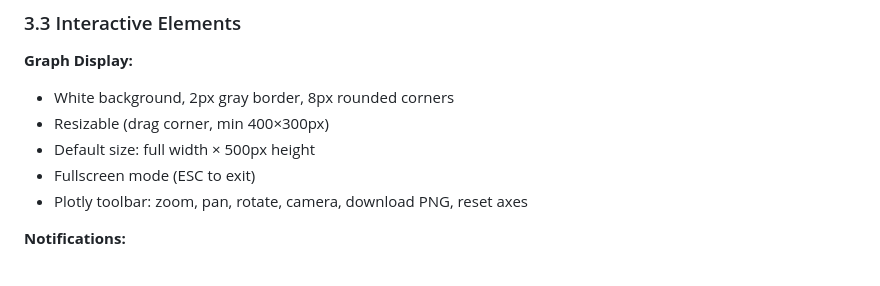
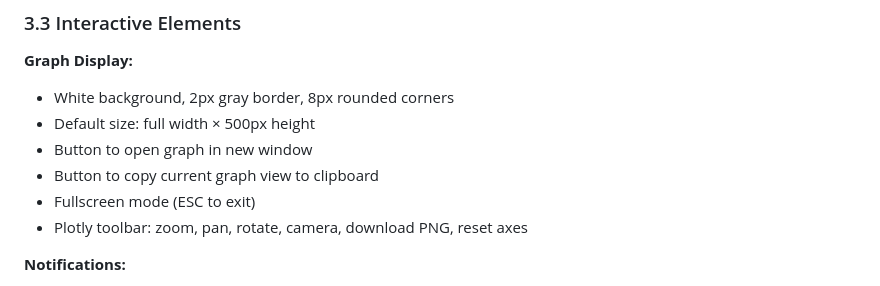
Before and after one commit to deereeco/myGrapher, a Markdown page: Requirements.md, the part around the change. Rendered like a GitHub page.

Commit message:
changed requirements. no resizing, added open in new window, clipboard button.

```diff
--- a/Graph my Data Description.md
+++ b/Requirements.md
@@ -157,8 +157,9 @@
 
 **Graph Display:**
 - White background, 2px gray border, 8px rounded corners
-- Resizable (drag corner, min 400×300px)
 - Default size: full width × 500px height
+- Button to open graph in new window
+- Button to copy current graph view to clipboard
 - Fullscreen mode (ESC to exit)
 - Plotly toolbar: zoom, pan, rotate, camera, download PNG, reset axes
 
```
